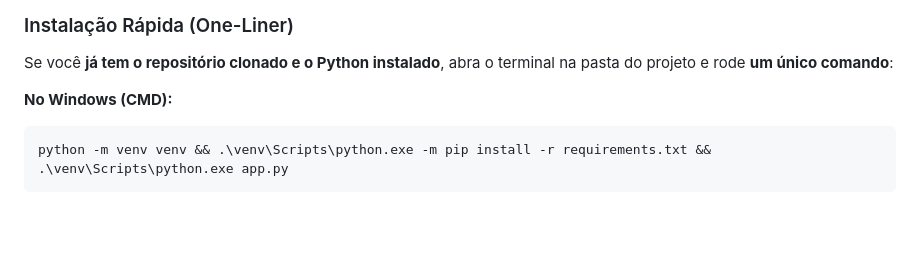
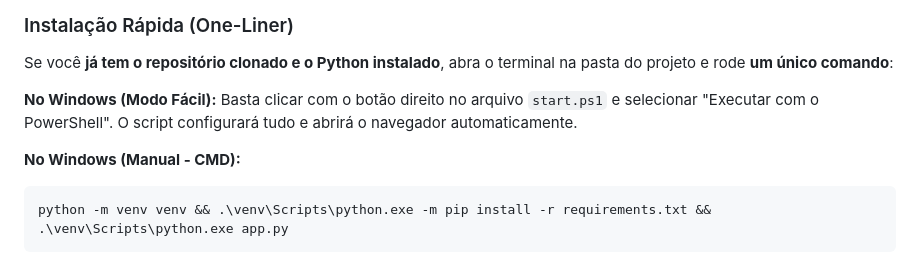
Before and after one commit to eldolucio/meu-youtube, a Markdown page: README.md, the part around the change. Rendered like a GitHub page; blank space fills up the shorter version.

Commit message:
docs: add start.ps1 instructions to README

````diff
--- a/README.md
+++ b/README.md
@@ -98,7 +98,10 @@ cd ~ ; sudo rm -rf venv meu-youtube ; sudo apt update ; sudo apt install -y git
 
 Se você **já tem o repositório clonado e o Python instalado**, abra o terminal na pasta do projeto e rode **um único comando**:
 
-**No Windows (CMD):**
+**No Windows (Modo Fácil):**
+Basta clicar com o botão direito no arquivo `start.ps1` e selecionar "Executar com o PowerShell". O script configurará tudo e abrirá o navegador automaticamente.
+
+**No Windows (Manual - CMD):**
 ```cmd
 python -m venv venv && .\venv\Scripts\python.exe -m pip install -r requirements.txt && .\venv\Scripts\python.exe app.py
 ```
````
